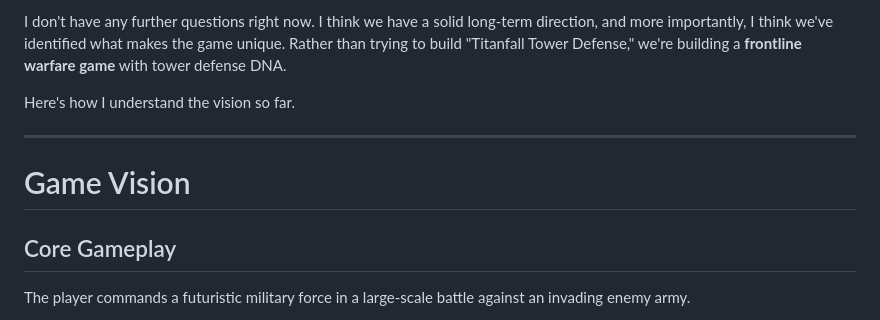
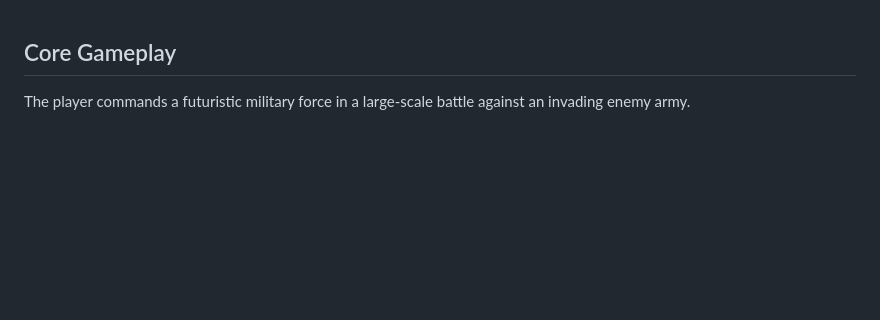
Before and after one commit to NicholasBurlakov/Iron-Rain, a Markdown page: README.md, the part around the change. GitHub-like rendering; blank space fills up the shorter version.

```diff
--- a/README.md
+++ b/README.md
@@ -1,11 +1,3 @@
-I don't have any further questions right now. I think we have a solid long-term direction, and more importantly, I think we've identified what makes the game unique. Rather than trying to build "Titanfall Tower Defense," we're building a **frontline warfare game** with tower defense DNA.
-
-Here's how I understand the vision so far.
-
----
-
-# Game Vision
-
 ## Core Gameplay
 
 The player commands a futuristic military force in a large-scale battle against an invading enemy army.
```
